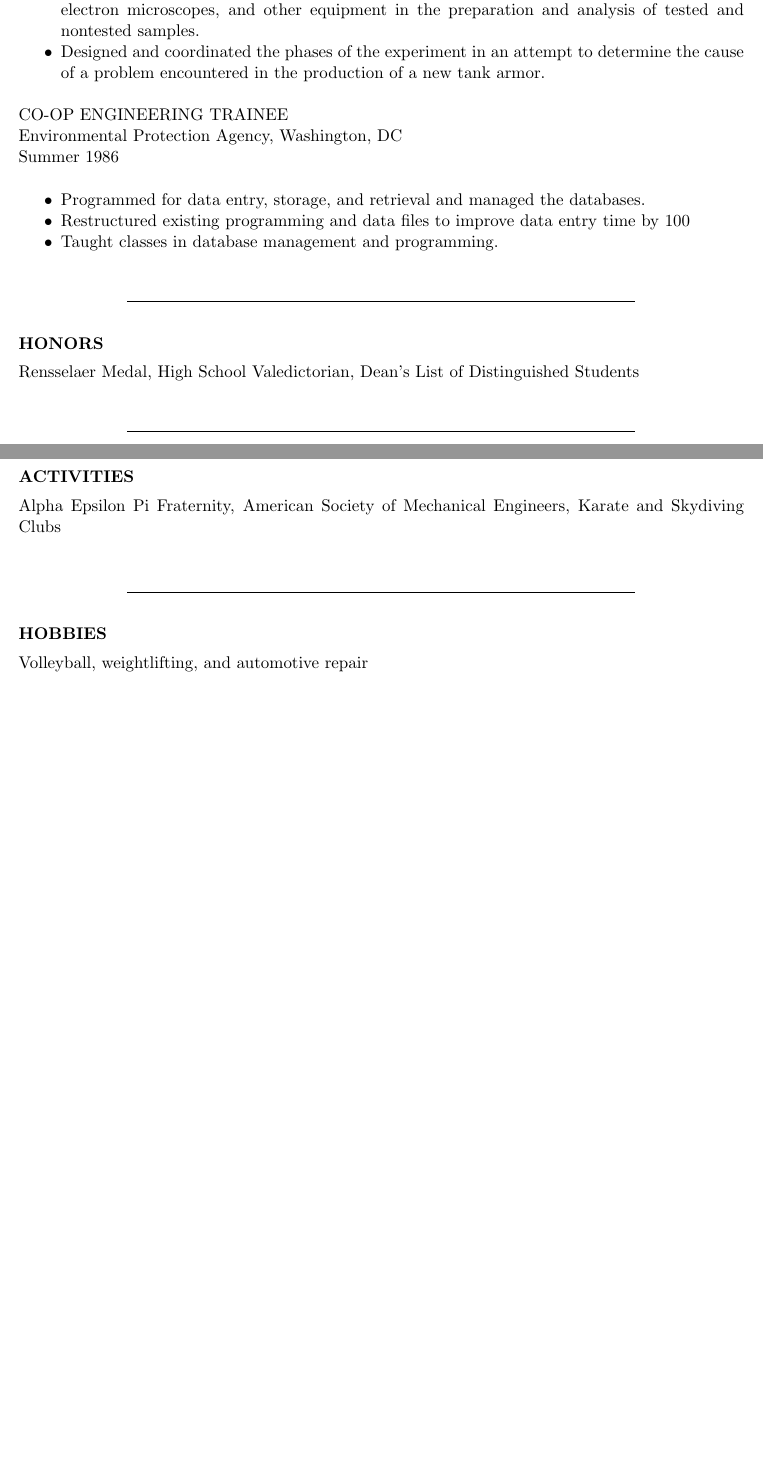
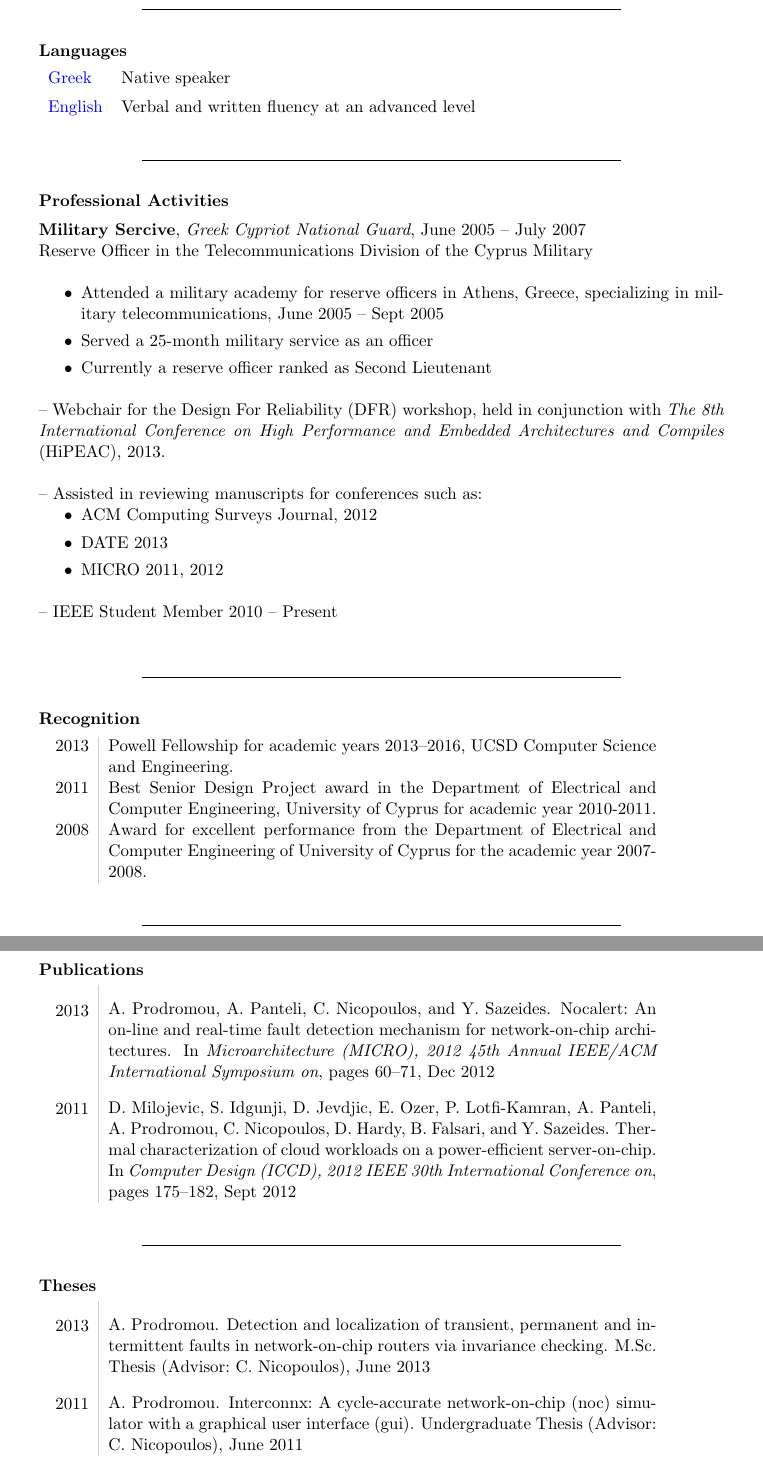
Before and after one commit to prodromou87/CurriculumVitae, a LaTeX CV (resume/Resume_AndreasProdromou.tex, which reads resume/myres.cls): two parts of pages 1 and 2 of 2 before the commit and two parts of pages 3 and 4 of 4 after it, joined at a grey line, cut at the place of the change, the shorter picture padded with empty space. Compiled offline with pdfLaTeX.

Commit message:
Added all the context in my resume file. Need to shorten it now.

```diff
--- a/resume/Resume_AndreasProdromou.tex
+++ b/resume/Resume_AndreasProdromou.tex
@@ -8,6 +8,16 @@
 \usepackage{setspace}
 \usepackage[usenames,dvipsnames]{color}
 \usepackage{xcolor}
+\usepackage{natbib}
+\usepackage{bibentry}
+\usepackage{array}
+\usepackage[margin=3cm]{geometry}
+\nobibliography*
+
+\definecolor{lightgray}{gray}{0.8}
+\newcolumntype{L}{>{\raggedleft}p{0.06\textwidth}}
+\newcolumntype{R}{p{0.8\textwidth}}
+\newcommand\VRule{\color{lightgray}\vrule width 0.5pt}
 
 \hypersetup {
 	colorlinks=true,
@@ -52,8 +67,0 @@ Summer, Fall 1988, Fall 1987
-   \item Conducted  mechanical  testing  of  various  alloys. Operated
-    machining equipment, scanning electron microscopes, and other
-    equipment  in  the  preparation  and  analysis  of tested and
-    nontested samples.
-   \item Designed and coordinated the phases of the experiment  in  an
-    attempt  to  determine  the cause of a problem encountered in
-    the production of a new tank armor.
- \end{itemize}
@@ -60,11 +73 @@ Summer, Fall 1988, Fall 1987
 
-CO-OP ENGINEERING TRAINEE \\
-Environmental Protection Agency, Washington, DC \\
-Summer 1986
-\vspace{0.2in}
- \begin{itemize} \itemsep -2pt
-   \item Programmed for data entry, storage, and retrieval and managed
-    the databases.
-  \item  Restructured existing programming and data files  to  improve
-    data entry time by 100% and data retrieval time by over 500%.
-  \item Taught classes in database management and programming.
@@ -71,3 +88,2 @@ Summer 1986
 \end{itemize}
 
-\section{HONORS}
@@ -74,3 +97 @@ Summer 1986
 
-Rensselaer  Medal,  High  School  Valedictorian,  Dean's  List of
-Distinguished Students
@@ -77,2 +105 @@ Distinguished Students
 
-\section{ACTIVITIES}
@@ -79,3 +109 @@ Distinguished Students
 
-Alpha Epsilon  Pi  Fraternity,  American  Society  of  Mechanical
-Engineers, Karate and Skydiving Clubs
@@ -82,2 +115 @@ Engineers, Karate and Skydiving Clubs
 
-\section{HOBBIES}
@@ -84,6 +119,54 @@ Engineers, Karate and Skydiving Clubs
 
-Volleyball, weightlifting, and automotive repair
+\section{Languages}
+\begin{tabular}{ll}
+\color{blue}Greek & Native speaker \\[5pt]
+\color{blue}English & Verbal and written fluency at an advanced level \\
+\end{tabular}
 
+\section{Professional Activities}
+
+\textbf{Military Sercive}, \emph{Greek Cypriot National Guard}, June 2005 -- July 2007\\
+Reserve Officer in the Telecommunications Division of the Cyprus Military\\
+\begin{itemize}
+	\item Attended a military academy for reserve officers in Athens, Greece, specializing in military telecommunications, June 2005 -- Sept 2005
+	\item Served a 25-month military service as an officer
+	\item Currently a reserve officer ranked as Second Lieutenant
+\end{itemize}
+
+-- Webchair for the Design For Reliability (DFR) workshop, held in conjunction with \emph{The 8th International Conference on High Performance and Embedded Architectures and Compiles} (HiPEAC), 2013.
+
+-- Assisted in reviewing manuscripts for conferences such as:
+\begin{itemize}
+	\item ACM Computing Surveys Journal, 2012
+	\item DATE 2013
+	\item MICRO 2011, 2012
+\end{itemize}
+
+-- IEEE Student Member 2010 -- Present
+
+\section{Recognition}
+\begin{tabular}{L!{\VRule}R}
+2013&Powell Fellowship for academic years 2013--2016, UCSD Computer Science and Engineering.\\[5pt]
+2011&Best Senior Design Project award in the Department of Electrical and Computer Engineering, University of Cyprus for academic year 2010-2011.\\[5pt]
+2008&Award for excellent performance from the Department of Electrical and Computer Engineering of University of Cyprus for the academic year 2007-2008.
+\end{tabular}
+
+\section{Publications}
+
+\begin{tabular}{L!{\VRule}R}
+\vspace{1pt}2013&\bibentry{prodromou_nocalert_2012}\\[5pt]
+\vspace{1pt}2011&\bibentry{milojevic2012}\\
+\end{tabular}
+
+\section{Theses}
+\begin{tabular}{L!{\VRule}R}
+\vspace{1pt}2013&\bibentry{prodromou_mscThesis_2013}\\[5pt]
+\vspace{1pt}2011&\bibentry{prodromou_bscThesis_2011}\\
+\end{tabular}
+
+\nocite*
+\bibliographystyle{plain}
+\nobibliography{../publications}
 
 \end{resume}
 \end{document}
--- a/resume/myres.cls
+++ b/resume/myres.cls
@@ -201,7 +201,8 @@
 \ExecuteOptions{overlapped,centered}
 \ProcessOptions\relax
 
-\nofiles	     % resume's don't need .aux files
+%\nofiles
+\let\nofiles\relax
 
 
 \newtoks\tabular@text		    % holds the current list being processed
```
Also changed, not shown: resume/Resume_AndreasProdromou.tex (74 more changed lines).
